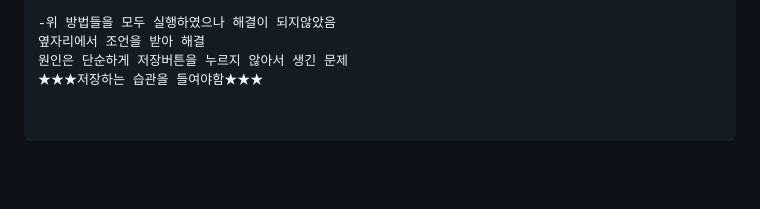
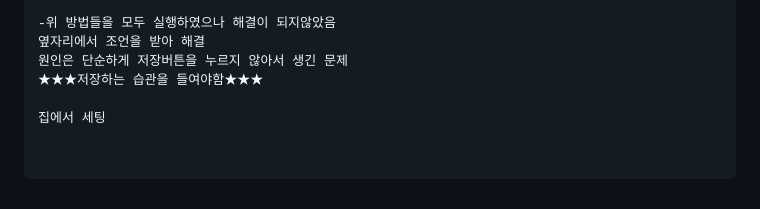
Before and after one commit to ryu199212-coder/Fullstack_Ryu, a Markdown page: day001.md, the part around the change. Drawn GitHub-style; blank space fills up the shorter version.

Commit message:
집에서 세팅

```diff
--- a/day001.md
+++ b/day001.md
@@ -122,3 +122,5 @@ git commit -m "git 수정 후 다시올리기"
 옆자리에서 조언을 받아 해결
 원인은 단순하게 저장버튼을 누르지 않아서 생긴 문제
 ★★★저장하는 습관을 들여야함★★★
+
+집에서 세팅
```
